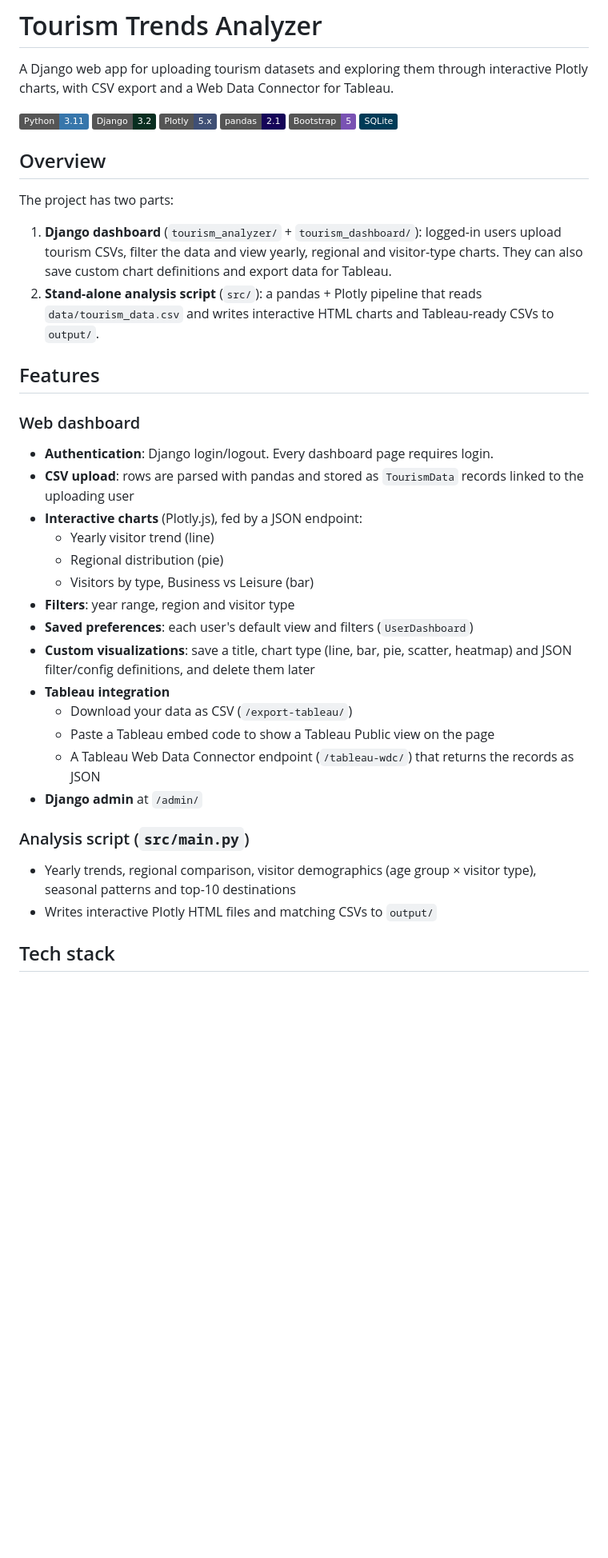
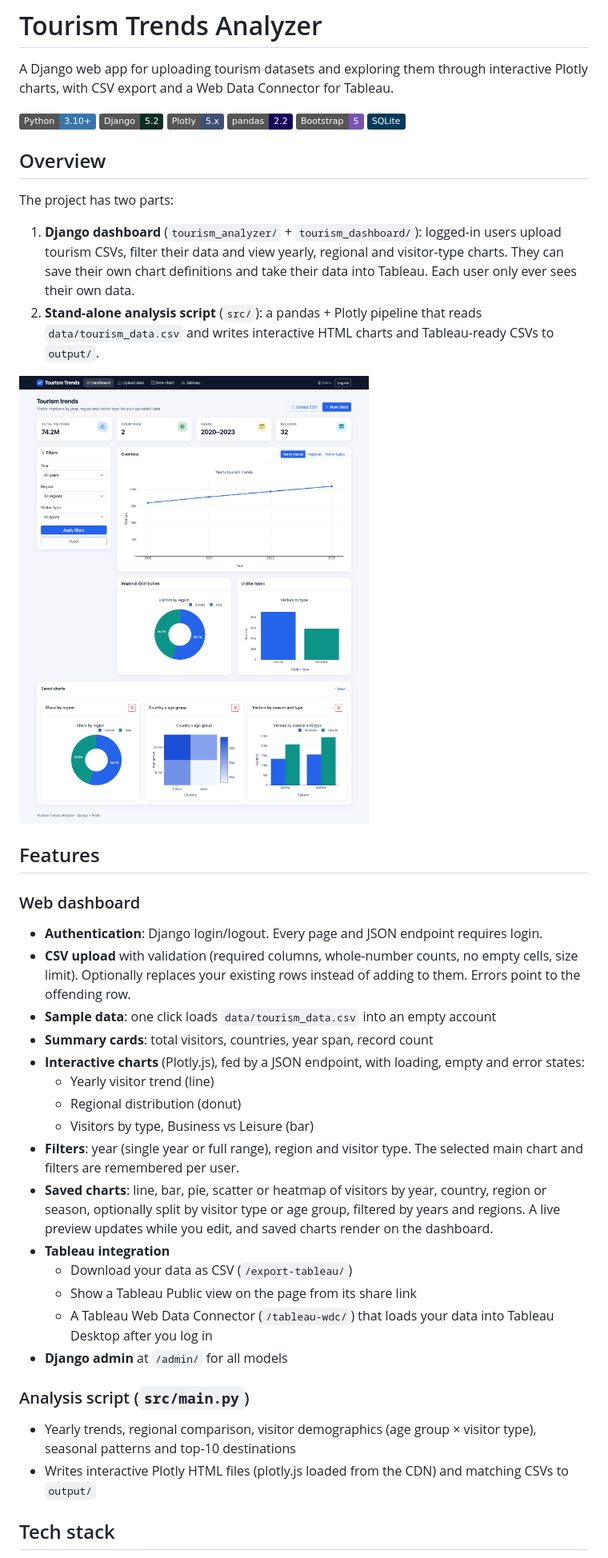
Before and after one commit to VamsiKrishnaThota03/tourism-trends, a Markdown page: README.md, the part around one of its changes. Shown at 80% size. GitHub-like rendering; pictures changed too: docs/screenshots/dashboard.png (added); badges without logos; blank space fills up the shorter version.

```diff
--- a/README.md
+++ b/README.md
@@ -2,10 +2,10 @@
 
 A Django web app for uploading tourism datasets and exploring them through interactive Plotly charts, with CSV export and a Web Data Connector for Tableau.
 
-![Python](https://img.shields.io/badge/Python-3.11-3776AB?logo=python&logoColor=white)
-![Django](https://img.shields.io/badge/Django-3.2-092E20?logo=django&logoColor=white)
+![Python](https://img.shields.io/badge/Python-3.10%2B-3776AB?logo=python&logoColor=white)
+![Django](https://img.shields.io/badge/Django-5.2-092E20?logo=django&logoColor=white)
 ![Plotly](https://img.shields.io/badge/Plotly-5.x-3F4F75?logo=plotly&logoColor=white)
-![pandas](https://img.shields.io/badge/pandas-2.1-150458?logo=pandas&logoColor=white)
+![pandas](https://img.shields.io/badge/pandas-2.2-150458?logo=pandas&logoColor=white)
 ![Bootstrap](https://img.shields.io/badge/Bootstrap-5-7952B3?logo=bootstrap&logoColor=white)
 ![SQLite](https://img.shields.io/badge/SQLite-003B57?logo=sqlite&logoColor=white)
 
@@ -13,32 +13,35 @@ A Django web app for uploading tourism datasets and exploring them through inter
 
 The project has two parts:
 
-1. **Django dashboard** (`tourism_analyzer/` + `tourism_dashboard/`): logged-in users upload tourism CSVs, filter the data and view yearly, regional and visitor-type charts. They can also save custom chart definitions and export data for Tableau.
+1. **Django dashboard** (`tourism_analyzer/` + `tourism_dashboard/`): logged-in users upload tourism CSVs, filter their data and view yearly, regional and visitor-type charts. They can save their own chart definitions and take their data into Tableau. Each user only ever sees their own data.
 2. **Stand-alone analysis script** (`src/`): a pandas + Plotly pipeline that reads `data/tourism_data.csv` and writes interactive HTML charts and Tableau-ready CSVs to `output/`.
+
+![Dashboard](docs/screenshots/dashboard.png)
 
 ## Features
 
 ### Web dashboard
 
-- **Authentication**: Django login/logout. Every dashboard page requires login.
-- **CSV upload**: rows are parsed with pandas and stored as `TourismData` records linked to the uploading user
-- **Interactive charts** (Plotly.js), fed by a JSON endpoint:
+- **Authentication**: Django login/logout. Every page and JSON endpoint requires login.
+- **CSV upload** with validation (required columns, whole-number counts, no empty cells, size limit). Optionally replaces your existing rows instead of adding to them. Errors point to the offending row.
+- **Sample data**: one click loads `data/tourism_data.csv` into an empty account
+- **Summary cards**: total visitors, countries, year span, record count
+- **Interactive charts** (Plotly.js), fed by a JSON endpoint, with loading, empty and error states:
   - Yearly visitor trend (line)
-  - Regional distribution (pie)
+  - Regional distribution (donut)
   - Visitors by type, Business vs Leisure (bar)
-- **Filters**: year range, region and visitor type
-- **Saved preferences**: each user's default view and filters (`UserDashboard`)
-- **Custom visualizations**: save a title, chart type (line, bar, pie, scatter, heatmap) and JSON filter/config definitions, and delete them later
+- **Filters**: year (single year or full range), region and visitor type. The selected main chart and filters are remembered per user.
+- **Saved charts**: line, bar, pie, scatter or heatmap of visitors by year, country, region or season, optionally split by visitor type or age group, filtered by years and regions. A live preview updates while you edit, and saved charts render on the dashboard.
 - **Tableau integration**
   - Download your data as CSV (`/export-tableau/`)
-  - Paste a Tableau embed code to show a Tableau Public view on the page
-  - A Tableau Web Data Connector endpoint (`/tableau-wdc/`) that returns the records as JSON
-- **Django admin** at `/admin/`
+  - Show a Tableau Public view on the page from its share link
+  - A Tableau Web Data Connector (`/tableau-wdc/`) that loads your data into Tableau Desktop after you log in
+- **Django admin** at `/admin/` for all models
 
 ### Analysis script (`src/main.py`)
 
 - Yearly trends, regional comparison, visitor demographics (age group × visitor type), seasonal patterns and top-10 destinations
-- Writes interactive Plotly HTML files and matching CSVs to `output/`
+- Writes interactive Plotly HTML files (plotly.js loaded from the CDN) and matching CSVs to `output/`
 
 ## Tech stack
 
```
Also changed, not shown: other parts of README.md (+69 -38 lines), docs/screenshots/dashboard-mobile.png (added), docs/screenshots/new-chart.png (added).
